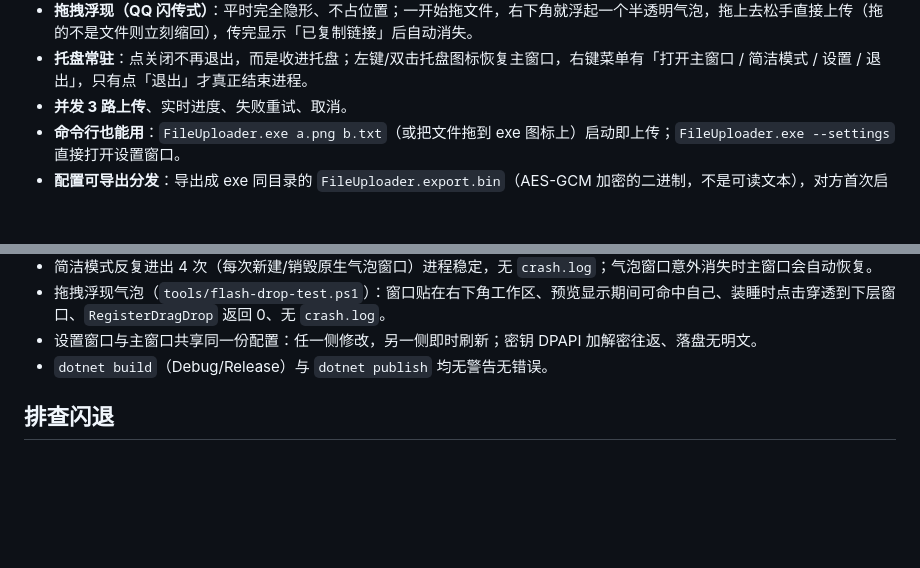
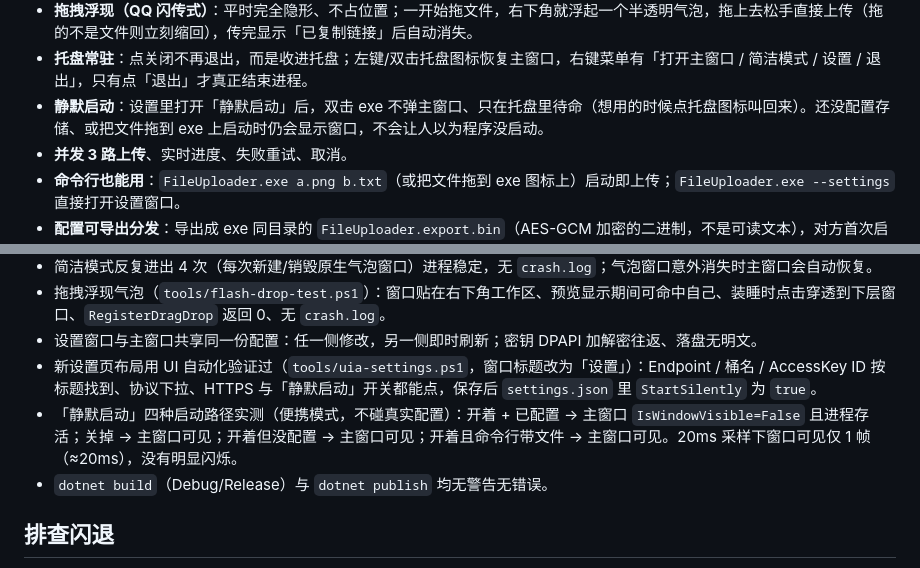
Before and after one commit to qianshipoi/FileUploader, a Markdown page: README.md, 2 parts joined by grey strips. Drawn GitHub-style; blank space fills up the shorter version.

```diff
--- a/README.md
+++ b/README.md
@@ -31,6 +31,7 @@
 - **简洁模式（圆形气泡）**：收成右下角一个圆，拖文件上去就传，环上显示进度，传完自动复制链接并短暂显示「已复制」。主窗口的「简洁模式」按钮或 `FileUploader.exe --compact` 都能进。
 - **拖拽浮现（QQ 闪传式）**：平时完全隐形、不占位置；一开始拖文件，右下角就浮起一个半透明气泡，拖上去松手直接上传（拖的不是文件则立刻缩回），传完显示「已复制链接」后自动消失。
 - **托盘常驻**：点关闭不再退出，而是收进托盘；左键/双击托盘图标恢复主窗口，右键菜单有「打开主窗口 / 简洁模式 / 设置 / 退出」，只有点「退出」才真正结束进程。
+- **静默启动**：设置里打开「静默启动」后，双击 exe 不弹主窗口、只在托盘里待命（想用的时候点托盘图标叫回来）。还没配置存储、或把文件拖到 exe 上启动时仍会显示窗口，不会让人以为程序没启动。
 - **并发 3 路上传**、实时进度、失败重试、取消。
 - **命令行也能用**：`FileUploader.exe a.png b.txt`（或把文件拖到 exe 图标上）启动即上传；`FileUploader.exe --settings` 直接打开设置窗口。
 - **配置可导出分发**：导出成 exe 同目录的 `FileUploader.export.bin`（AES-GCM 加密的二进制，不是可读文本），对方首次启动自动导入并自测连接，测通后自动删除该文件。
@@ -296,6 +307,8 @@ docs/                               截图
 - 简洁模式反复进出 4 次（每次新建/销毁原生气泡窗口）进程稳定，无 `crash.log`；气泡窗口意外消失时主窗口会自动恢复。
 - 拖拽浮现气泡（`tools/flash-drop-test.ps1`）：窗口贴在右下角工作区、预览显示期间可命中自己、装睡时点击穿透到下层窗口、`RegisterDragDrop` 返回 0、无 `crash.log`。
 - 设置窗口与主窗口共享同一份配置：任一侧修改，另一侧即时刷新；密钥 DPAPI 加解密往返、落盘无明文。
+- 新设置页布局用 UI 自动化验证过（`tools/uia-settings.ps1`，窗口标题改为「设置」）：Endpoint / 桶名 / AccessKey ID 按标题找到、协议下拉、HTTPS 与「静默启动」开关都能点，保存后 `settings.json` 里 `StartSilently` 为 `true`。
+- 「静默启动」四种启动路径实测（便携模式，不碰真实配置）：开着 + 已配置 → 主窗口 `IsWindowVisible=False` 且进程存活；关掉 → 主窗口可见；开着但没配置 → 主窗口可见；开着且命令行带文件 → 主窗口可见。20ms 采样下窗口可见仅 1 帧（≈20ms），没有明显闪烁。
 - `dotnet build`（Debug/Release）与 `dotnet publish` 均无警告无错误。
 
 ## 排查闪退
```
Also changed, not shown: other parts of README.md (+13 -3 lines), docs/screenshot-settings.png, 14 other files.
